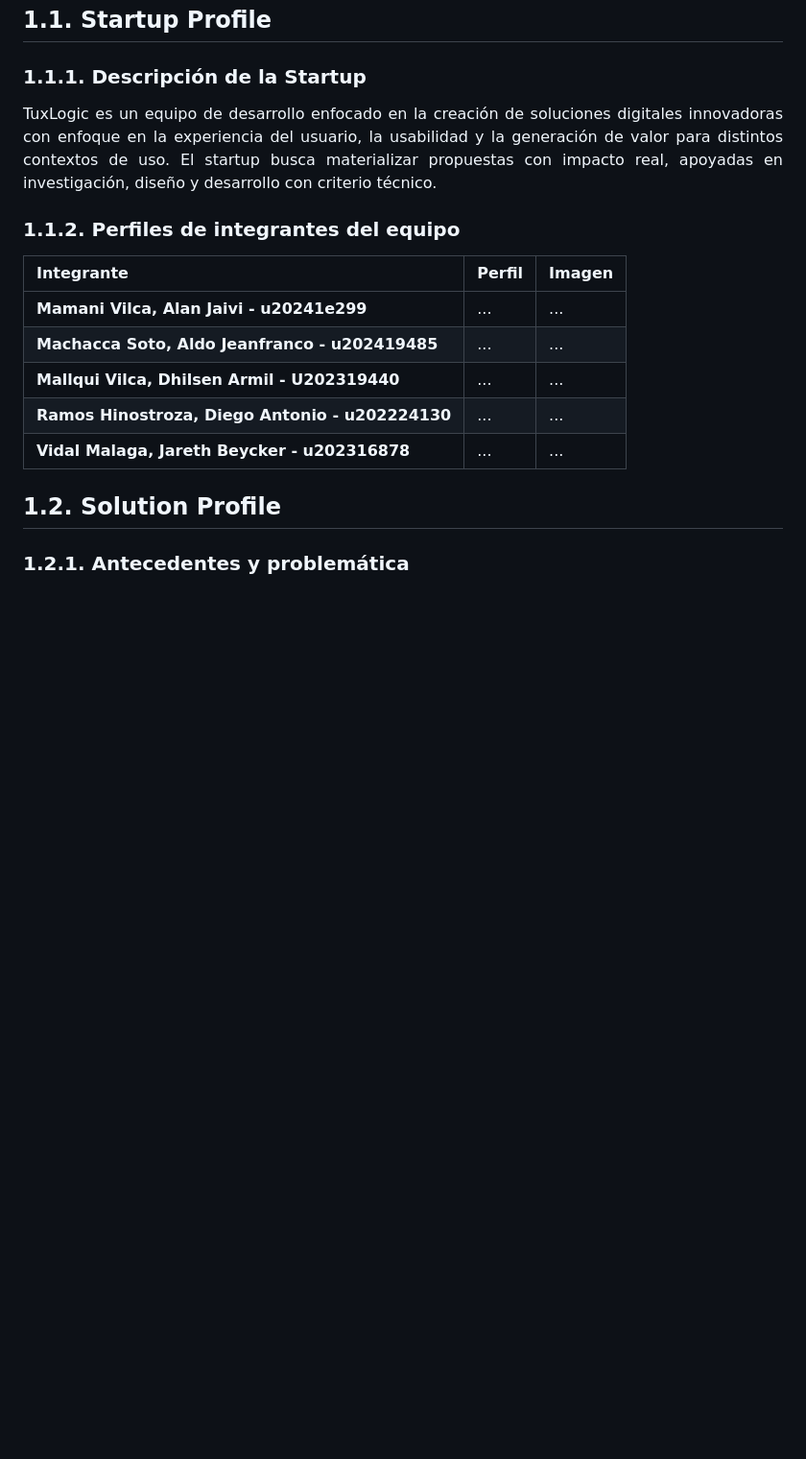
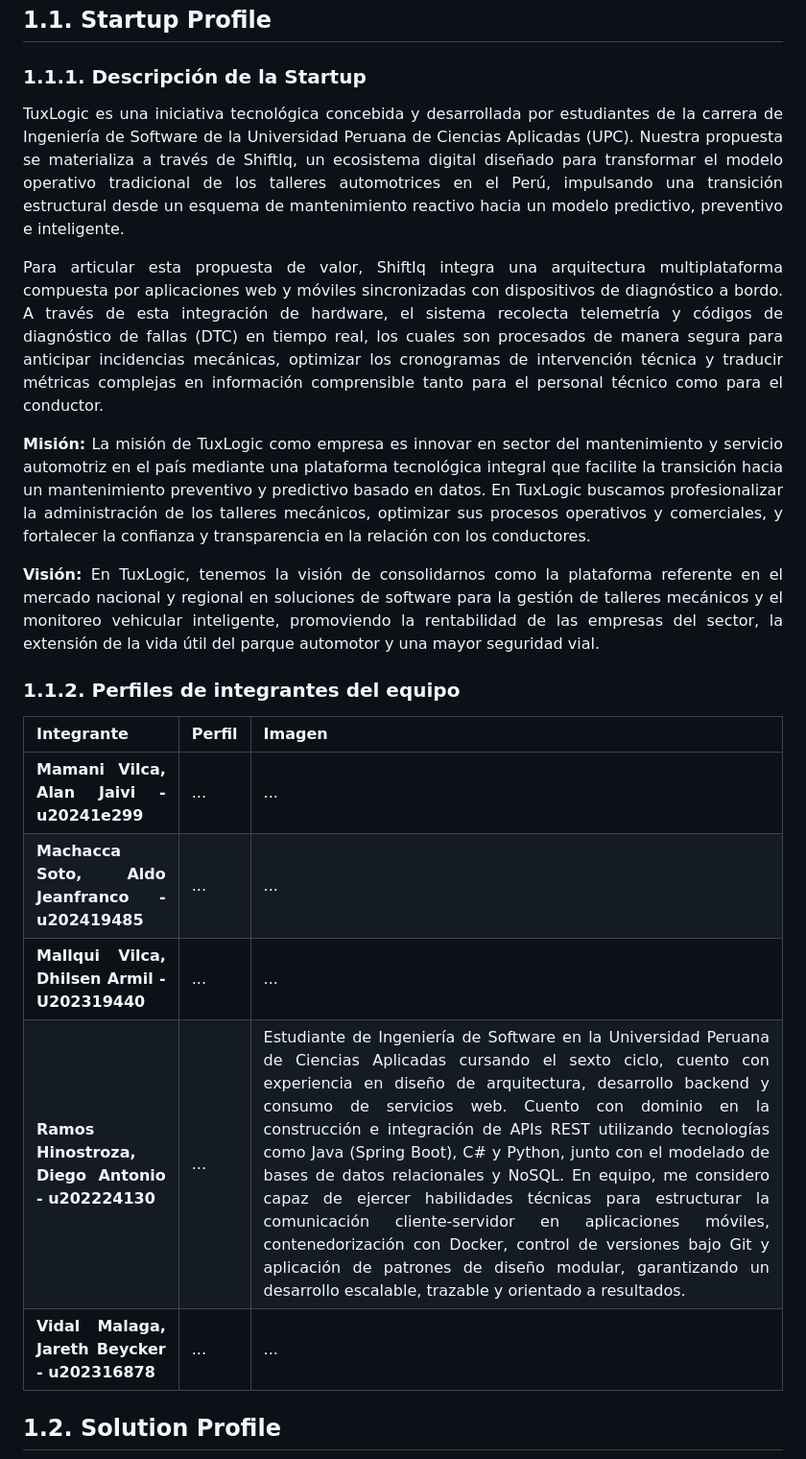
Before and after one commit to tux-logic/upc-pre-202620-1acc0238-13981-TuxLogic-report, a Markdown page: README.md, the part around the change. Shown at 96% size. GitHub-like rendering; blank space fills up the shorter version.

Commit message:
docs: Enhance README: startup profile description & add member bio
Update README.md to expand the startup description and team details. Added a detailed description of TuxLogic and the ShiftIq platform (architecture, telemetry, DTC integration), plus Mission and Vision statements. Also expanded the bio for team member Diego Ramos Hinostroza with his technical skills and experience in backend, APIs, databases, Docker and version control.

```diff
--- a/README.md
+++ b/README.md
@@ -247,7 +247,16 @@ Los objetivos SMART son una herramienta fundamental para definir metas claras, a
 
 ### 1.1.1. Descripción de la Startup
 
-TuxLogic es un equipo de desarrollo enfocado en la creación de soluciones digitales innovadoras con enfoque en la experiencia del usuario, la usabilidad y la generación de valor para distintos contextos de uso. El startup busca materializar propuestas con impacto real, apoyadas en investigación, diseño y desarrollo con criterio técnico.
+TuxLogic es una iniciativa tecnológica concebida y desarrollada por estudiantes de la carrera de Ingeniería de Software de la Universidad Peruana de Ciencias Aplicadas (UPC). Nuestra propuesta se materializa a través de ShiftIq, un ecosistema digital diseñado para transformar el modelo operativo tradicional de los talleres automotrices en el Perú, impulsando una transición estructural desde un esquema de mantenimiento reactivo hacia un modelo predictivo, preventivo e inteligente.
+
+Para articular esta propuesta de valor, ShiftIq integra una arquitectura multiplataforma compuesta por aplicaciones web y móviles sincronizadas con dispositivos de diagnóstico a bordo. A través de esta integración de hardware, el sistema recolecta telemetría y códigos de diagnóstico de fallas (DTC) en tiempo real, los cuales son procesados de manera segura para anticipar incidencias mecánicas, optimizar los cronogramas de intervención técnica y traducir métricas complejas en información comprensible tanto para el personal técnico como para el conductor.
+
+**Misión:**
+La misión de TuxLogic como empresa es innovar en sector del mantenimiento y servicio automotriz en el país mediante una plataforma tecnológica integral que facilite la transición hacia un mantenimiento preventivo y predictivo basado en datos. En TuxLogic buscamos profesionalizar la administración de los talleres mecánicos, optimizar sus procesos operativos y comerciales, y fortalecer la confianza y transparencia en la relación con los conductores.
+
+**Visión:**
+En TuxLogic, tenemos la visión de consolidarnos como la plataforma referente en el mercado nacional y regional en soluciones de software para la gestión de talleres mecánicos y el monitoreo vehicular inteligente, promoviendo la rentabilidad de las empresas del sector, la extensión de la vida útil del parque automotor y una mayor seguridad vial.
+
 
 ### 1.1.2. Perfiles de integrantes del equipo
 
@@ -256,7 +265,7 @@ TuxLogic es un equipo de desarrollo enfocado en la creación de soluciones digit
 | **Mamani Vilca, Alan Jaivi - u20241e299** | ... | ... |
 | **Machacca Soto, Aldo Jeanfranco - u202419485** | ... | ... |
 | **Mallqui Vilca, Dhilsen Armil - U202319440** | ... | ... |
-| **Ramos Hinostroza, Diego Antonio - u202224130** | ... | ... |
+| **Ramos Hinostroza, Diego Antonio - u202224130** | ... | Estudiante de Ingeniería de Software en la Universidad Peruana de Ciencias Aplicadas cursando el sexto ciclo, cuento con experiencia en diseño de arquitectura, desarrollo backend y consumo de servicios web. Cuento con dominio en la construcción e integración de APIs REST utilizando tecnologías como Java (Spring Boot), C# y Python, junto con el modelado de bases de datos relacionales y NoSQL. En equipo, me considero capaz de ejercer habilidades técnicas para estructurar la comunicación cliente-servidor en aplicaciones móviles, contenedorización con Docker, control de versiones bajo Git y aplicación de patrones de diseño modular, garantizando un desarrollo escalable, trazable y orientado a resultados. |
 | **Vidal Malaga, Jareth Beycker - u202316878** | ... | ... |
 
 
```
